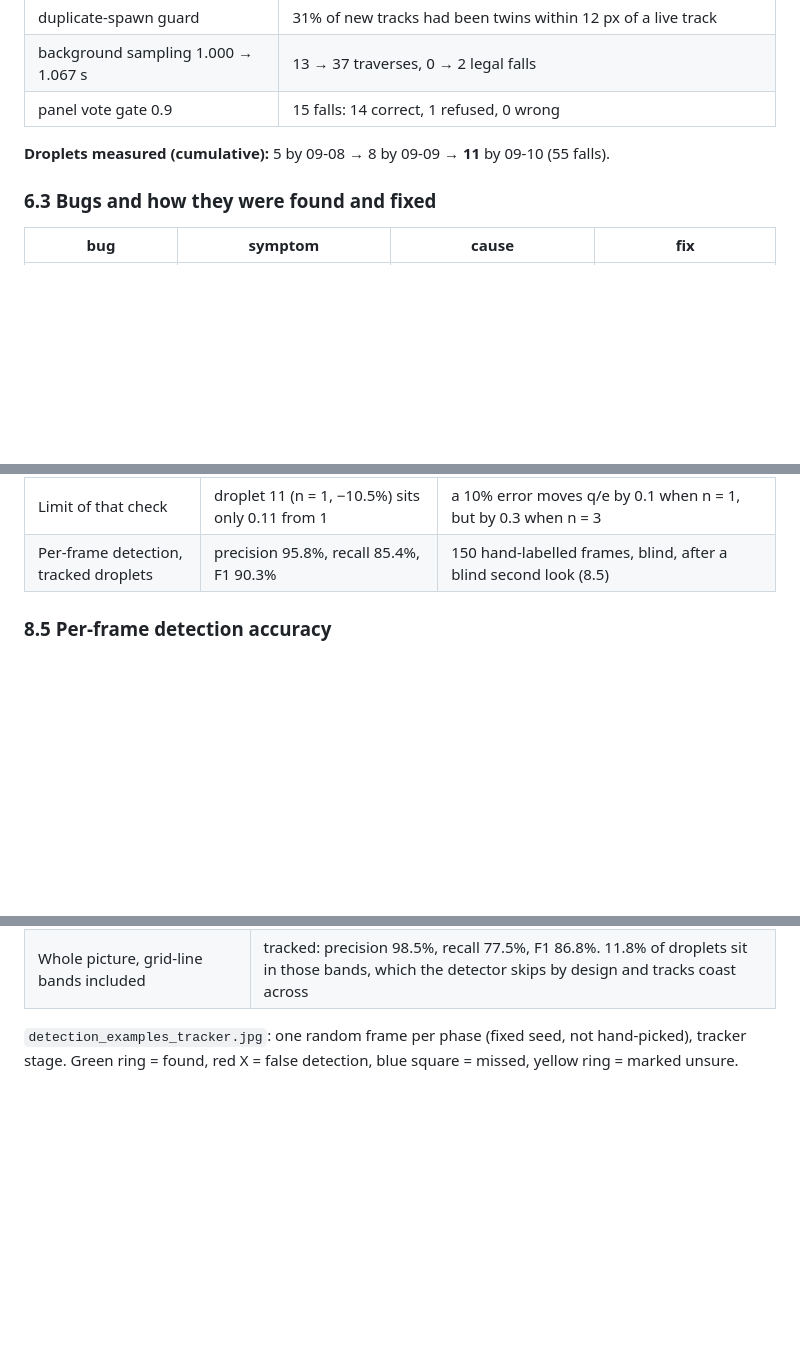
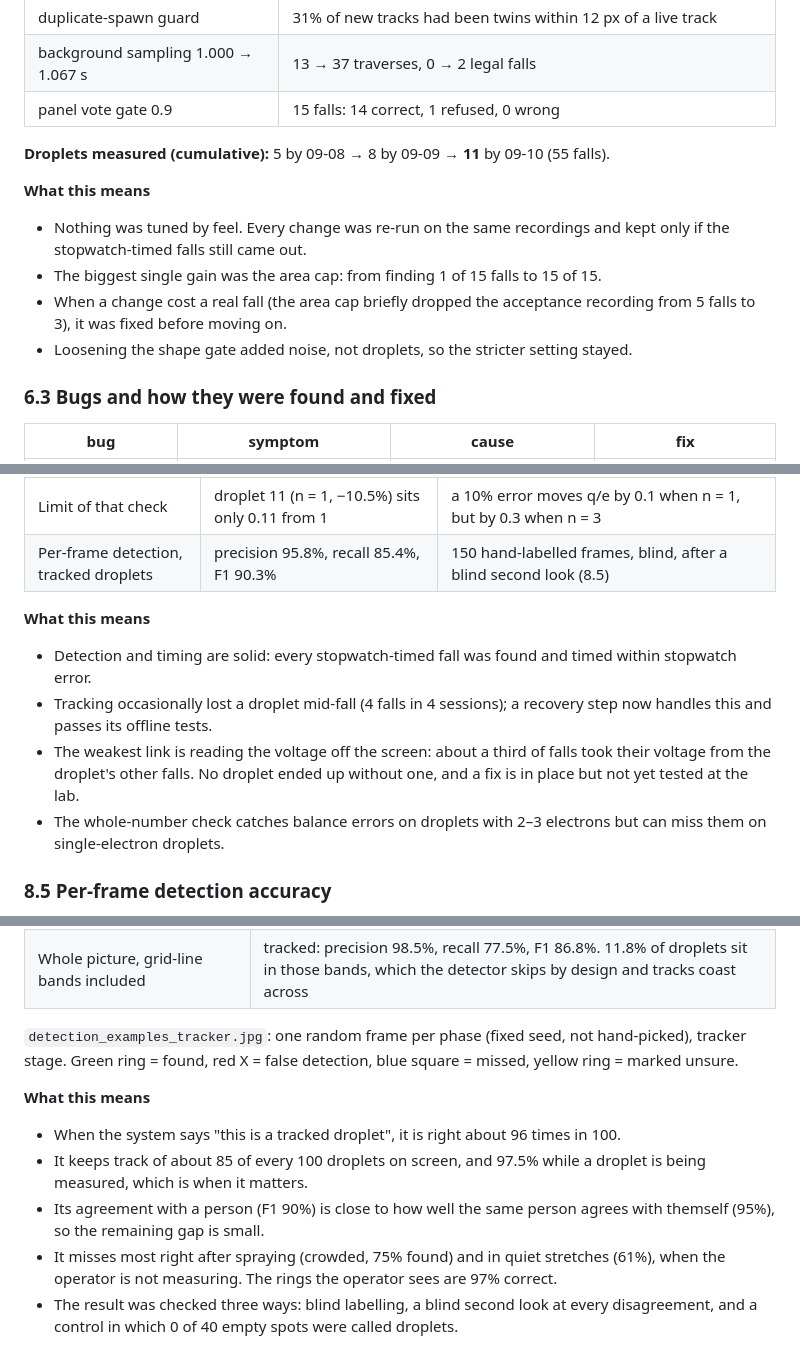
Before and after one commit to conghoanglan312-ai/Physics-Experiment-Assistant, a Markdown page: cv/for_report/HANDOVER.md, 3 parts joined by grey strips. Rendered like a GitHub page; blank space fills up the shorter version.

```diff
--- a/cv/for_report/HANDOVER.md
+++ b/cv/for_report/HANDOVER.md
@@ -217,6 +217,13 @@ Two recordings served as benchmarks:
 
 **Droplets measured (cumulative):** 5 by 09-08 → 8 by 09-09 → **11** by 09-10 (55 falls).
 
+**What this means**
+
+- Nothing was tuned by feel. Every change was re-run on the same recordings and kept only if the stopwatch-timed falls still came out.
+- The biggest single gain was the area cap: from finding 1 of 15 falls to 15 of 15.
+- When a change cost a real fall (the area cap briefly dropped the acceptance recording from 5 falls to 3), it was fixed before moving on.
+- Loosening the shape gate added noise, not droplets, so the stricter setting stayed.
+
 ### 6.3 Bugs and how they were found and fixed
 
 | bug | symptom | cause | fix |
@@ -508,6 +543,13 @@ apparatus and operator.
 | Limit of that check | droplet 11 (n = 1, −10.5%) sits only 0.11 from 1 | a 10% error moves q/e by 0.1 when n = 1, but by 0.3 when n = 3 |
 | Per-frame detection, tracked droplets | precision 95.8%, recall 85.4%, F1 90.3% | 150 hand-labelled frames, blind, after a blind second look (8.5) |
 
+**What this means**
+
+- Detection and timing are solid: every stopwatch-timed fall was found and timed within stopwatch error.
+- Tracking occasionally lost a droplet mid-fall (4 falls in 4 sessions); a recovery step now handles this and passes its offline tests.
+- The weakest link is reading the voltage off the screen: about a third of falls took their voltage from the droplet's other falls. No droplet ended up without one, and a fix is in place but not yet tested at the lab.
+- The whole-number check catches balance errors on droplets with 2–3 electrons but can miss them on single-electron droplets.
+
 ### 8.5 Per-frame detection accuracy
 
 150 hand-labelled frames from the 09-08 recording, 1,213 droplets; method in 7.7. Figures
@@ -548,3 +590,11 @@ precision is the figure that matters.
 `detection_examples_tracker.jpg`: one random frame per phase (fixed seed, not
 hand-picked), tracker stage. Green ring = found, red X = false detection, blue square =
 missed, yellow ring = marked unsure.
+
+**What this means**
+
+- When the system says "this is a tracked droplet", it is right about 96 times in 100.
+- It keeps track of about 85 of every 100 droplets on screen, and 97.5% while a droplet is being measured, which is when it matters.
+- Its agreement with a person (F1 90%) is close to how well the same person agrees with themself (95%), so the remaining gap is small.
+- It misses most right after spraying (crowded, 75% found) and in quiet stretches (61%), when the operator is not measuring. The rings the operator sees are 97% correct.
+- The result was checked three ways: blind labelling, a blind second look at every disagreement, and a control in which 0 of 40 empty spots were called droplets.
```
Also changed, not shown: other parts of cv/for_report/HANDOVER.md (+29 -1 lines).
